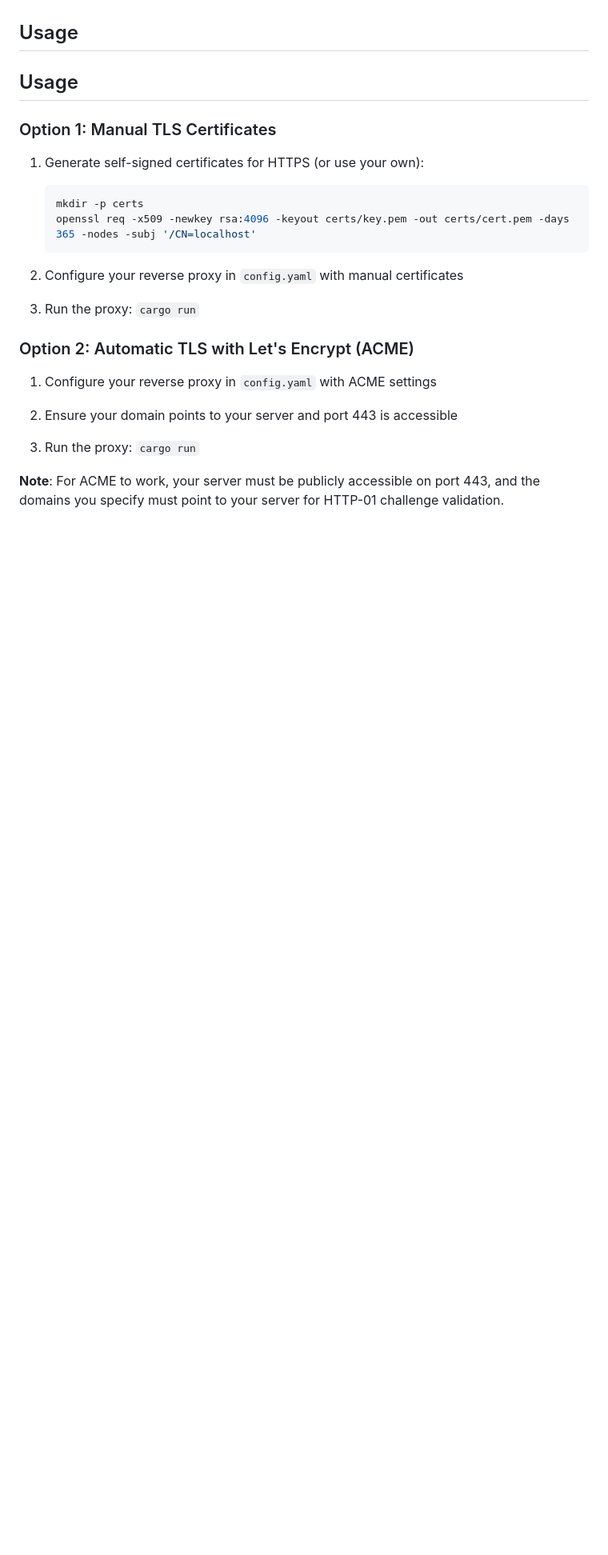
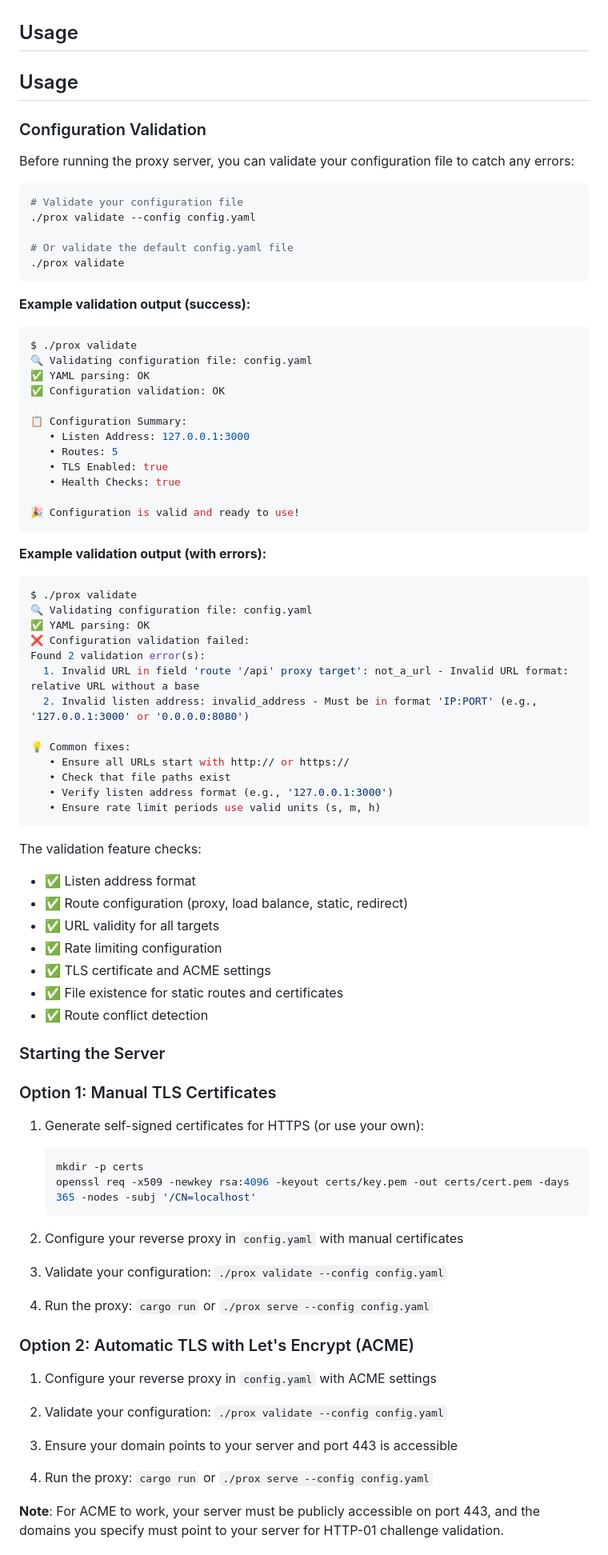
Before and after one commit to Chahine-tech/prox, a Markdown page: README.md, the part around the change printed below. Shown: that part at 80% size. Drawn GitHub-style; blank space fills up the shorter version.

Commit message:
feat: enhance README with configuration validation instructions and examples

````diff
--- a/README.md
+++ b/README.md
@@ -75,6 +77,62 @@ src/
 
 ## Usage
 
+### Configuration Validation
+
+Before running the proxy server, you can validate your configuration file to catch any errors:
+
+```bash
+# Validate your configuration file
+./prox validate --config config.yaml
+
+# Or validate the default config.yaml file
+./prox validate
+```
+
+**Example validation output (success):**
+```bash
+$ ./prox validate
+🔍 Validating configuration file: config.yaml
+✅ YAML parsing: OK
+✅ Configuration validation: OK
+
+📋 Configuration Summary:
+   • Listen Address: 127.0.0.1:3000
+   • Routes: 5
+   • TLS Enabled: true
+   • Health Checks: true
+
+🎉 Configuration is valid and ready to use!
+```
+
+**Example validation output (with errors):**
+```bash
+$ ./prox validate
+🔍 Validating configuration file: config.yaml
+✅ YAML parsing: OK
+❌ Configuration validation failed:
+Found 2 validation error(s):
+  1. Invalid URL in field 'route '/api' proxy target': not_a_url - Invalid URL format: relative URL without a base
+  2. Invalid listen address: invalid_address - Must be in format 'IP:PORT' (e.g., '127.0.0.1:3000' or '0.0.0.0:8080')
+
+💡 Common fixes:
+   • Ensure all URLs start with http:// or https://
+   • Check that file paths exist
+   • Verify listen address format (e.g., '127.0.0.1:3000')
+   • Ensure rate limit periods use valid units (s, m, h)
+```
+
+The validation feature checks:
+- ✅ Listen address format
+- ✅ Route configuration (proxy, load balance, static, redirect)
+- ✅ URL validity for all targets
+- ✅ Rate limiting configuration
+- ✅ TLS certificate and ACME settings
+- ✅ File existence for static routes and certificates
+- ✅ Route conflict detection
+
+### Starting the Server
+
 ### Option 1: Manual TLS Certificates
 
 1. Generate self-signed certificates for HTTPS (or use your own):
@@ -85,15 +143,19 @@ src/
 
 2. Configure your reverse proxy in `config.yaml` with manual certificates
 
-3. Run the proxy: `cargo run`
+3. Validate your configuration: `./prox validate --config config.yaml`
+
+4. Run the proxy: `cargo run` or `./prox serve --config config.yaml`
 
 ### Option 2: Automatic TLS with Let's Encrypt (ACME)
 
 1. Configure your reverse proxy in `config.yaml` with ACME settings
 
-2. Ensure your domain points to your server and port 443 is accessible
+2. Validate your configuration: `./prox validate --config config.yaml`
 
-3. Run the proxy: `cargo run`
+3. Ensure your domain points to your server and port 443 is accessible
+
+4. Run the proxy: `cargo run` or `./prox serve --config config.yaml`
 
 **Note**: For ACME to work, your server must be publicly accessible on port 443, and the domains you specify must point to your server for HTTP-01 challenge validation.
 
````
Also changed, not shown: other parts of README.md (+39 -0 lines).
